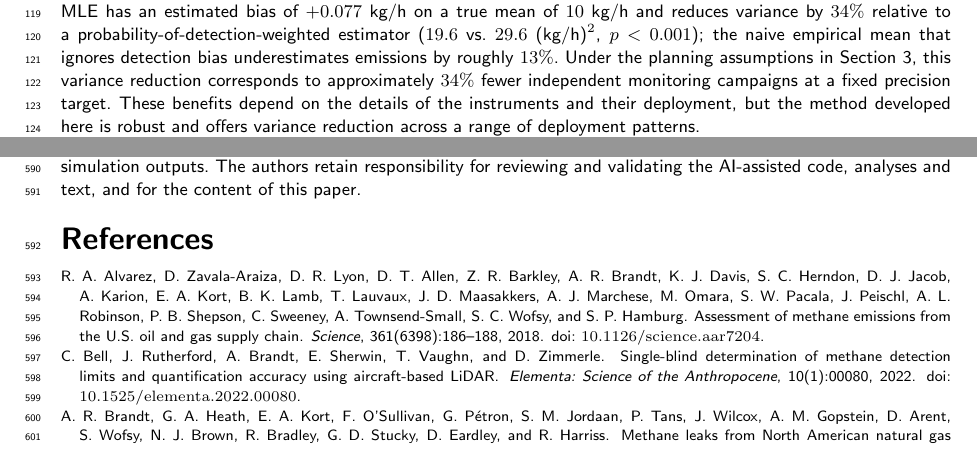
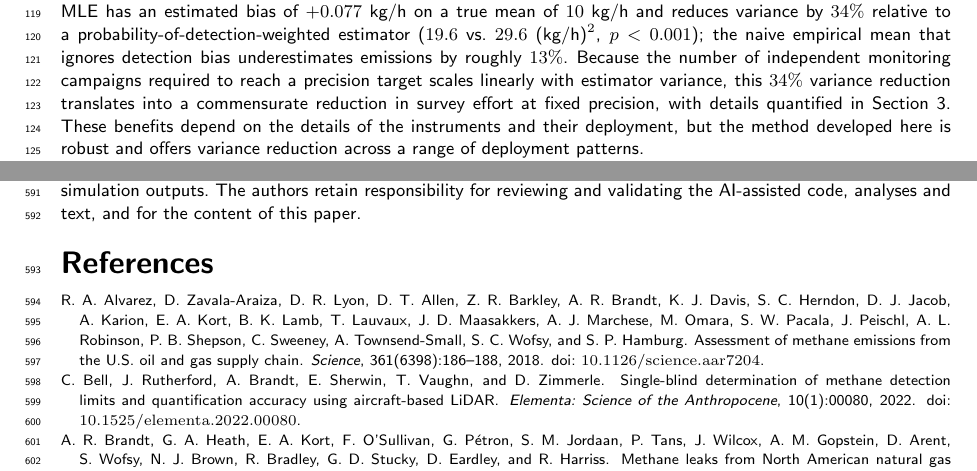
Before and after one commit to pburdeau/methane-mle, a LaTeX thesis (paper/main.tex): two parts of pages 4 and 20 of 21, joined at a grey line, cut so that both start at the same text. Compiled offline with pdfLaTeX; a LaTeX package or settings file that is missing is left out.

Commit message:
Preserve original survey-effort phrasing

```diff
--- a/paper/main.tex
+++ b/paper/main.tex
@@ -126,7 +126,7 @@ This modularity is what enables principled fusion of heterogeneous data at the s
 The emission process, on the other hand, is modeled as a stationary two-state Markov model, capturing intermittency, with a log-normal distribution for the emission rate when active, capturing the heavy-tailed randomness of emission sizes. The measurement processes are specified through POD curves and noise models. Together, these define a likelihood over the full observation sequence, from which the time-averaged emission rate follows as the product of the stationary on-state probability and the conditional mean emission rate. We estimate event sizes by plume linking and event-level IPW, then fit the transition probabilities conditional on these sizes. Standard asymptotic results for joint MLE do not directly apply to this procedure, so we evaluate bias and precision by simulation.
 \edit{We develop the framework here for the canonical case of a single facility observed over time; multi-source spatial aggregation poses distinct modeling challenges, principally the specification of a joint emission model, which we leave to future work.}
 
-\new{In a benchmark facility-scale simulation under baseline cadence ($12{,}500$ Monte~Carlo replicates), the proposed MLE has an estimated bias of $+0.077$~kg/h on a true mean of $10$~kg/h and reduces variance by $34\%$ relative to a probability-of-detection-weighted estimator (\edit{$19.6$} vs.~\edit{$29.6$}~(kg/h)$^2$, $p < 0.001$); the naive empirical mean that ignores detection bias underestimates emissions by roughly $13\%$. Under the planning assumptions in Section~\ref{sec:results}, this variance reduction corresponds to approximately $34\%$ fewer independent monitoring campaigns at a fixed precision target.} These benefits depend on the details of the instruments and their deployment, but the method developed here is robust and offers variance reduction across a range of deployment patterns.
+\new{In a benchmark facility-scale simulation under baseline cadence ($12{,}500$ Monte~Carlo replicates), the proposed MLE has an estimated bias of $+0.077$~kg/h on a true mean of $10$~kg/h and reduces variance by $34\%$ relative to a probability-of-detection-weighted estimator (\edit{$19.6$} vs.~\edit{$29.6$}~(kg/h)$^2$, $p < 0.001$); the naive empirical mean that ignores detection bias underestimates emissions by roughly $13\%$. Because the number of independent monitoring campaigns required to reach a precision target scales linearly with estimator variance, this $34\%$ variance reduction translates into a commensurate reduction in survey effort at fixed precision, with details quantified in Section~\ref{sec:results}.} These benefits depend on the details of the instruments and their deployment, but the method developed here is robust and offers variance reduction across a range of deployment patterns.
 
 The remainder of the paper proceeds as follows. Section~2 presents the model and estimation framework. Section~3 describes the simulation experiments and reports results. Section~4 discusses implications, limitations, and extensions. Section~5 concludes.
 
```
Also changed, not shown: 4 other files.
